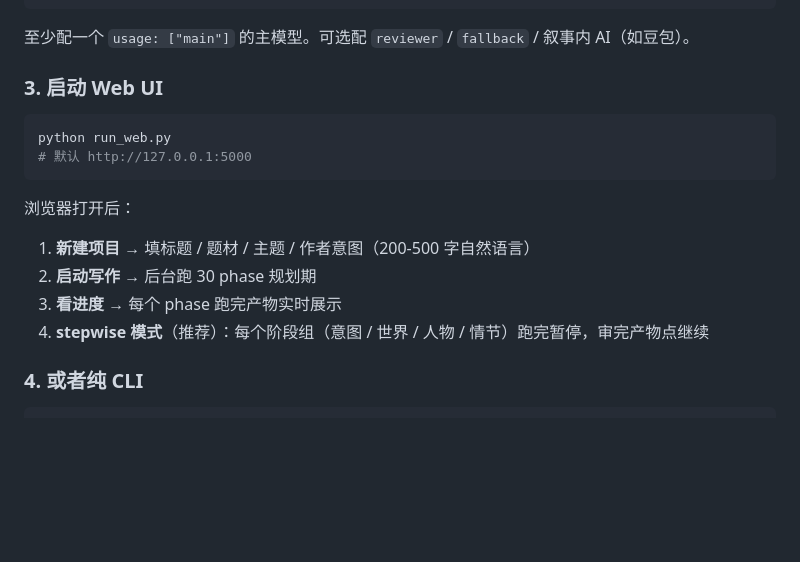
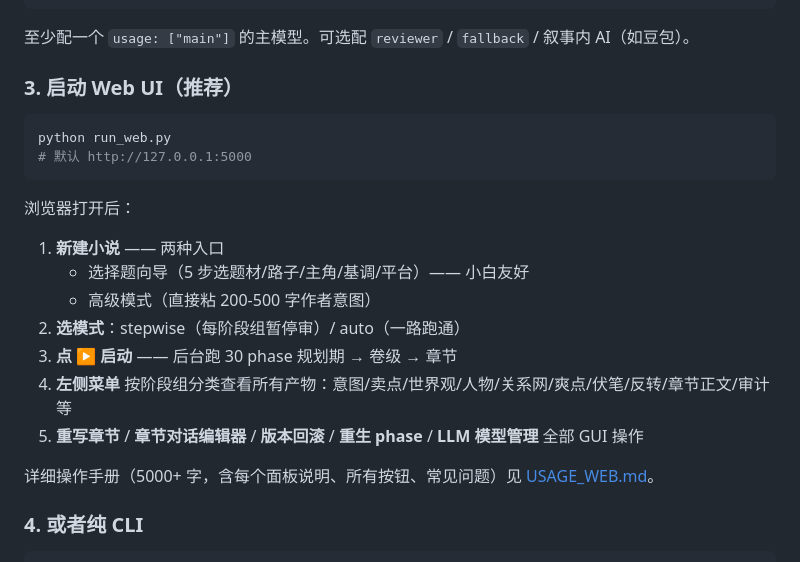
Before and after one commit to expword/novel-ai-system, a Markdown page: README.md, the part around the change. Rendered like a GitHub page; blank space fills up the shorter version.

````diff
--- a/README.md
+++ b/README.md
@@ -42,7 +42,7 @@ cp user_models.example.json user_models.json
 
 至少配一个 `usage: ["main"]` 的主模型。可选配 `reviewer` / `fallback` / 叙事内 AI（如豆包）。
 
-### 3. 启动 Web UI
+### 3. 启动 Web UI（推荐）
 
 ```bash
 python run_web.py
@@ -50,10 +50,15 @@ python run_web.py
 ```
 
 浏览器打开后：
-1. **新建项目** → 填标题 / 题材 / 主题 / 作者意图（200-500 字自然语言）
-2. **启动写作** → 后台跑 30 phase 规划期
-3. **看进度** → 每个 phase 跑完产物实时展示
-4. **stepwise 模式**（推荐）：每个阶段组（意图 / 世界 / 人物 / 情节）跑完暂停，审完产物点继续
+1. **新建小说** —— 两种入口
+   - 选择题向导（5 步选题材/路子/主角/基调/平台）—— 小白友好
+   - 高级模式（直接粘 200-500 字作者意图）
+2. **选模式**：stepwise（每阶段组暂停审）/ auto（一路跑通）
+3. **点 ▶ 启动** —— 后台跑 30 phase 规划期 → 卷级 → 章节
+4. **左侧菜单** 按阶段组分类查看所有产物：意图/卖点/世界观/人物/关系网/爽点/伏笔/反转/章节正文/审计 等
+5. **重写章节** / **章节对话编辑器** / **版本回滚** / **重生 phase** / **LLM 模型管理** 全部 GUI 操作
+
+详细操作手册（5000+ 字，含每个面板说明、所有按钮、常见问题）见 [USAGE_WEB.md](./USAGE_WEB.md)。
 
 ### 4. 或者纯 CLI
 
````
Also changed, not shown: USAGE_WEB.md (added, +378 -0 lines).
